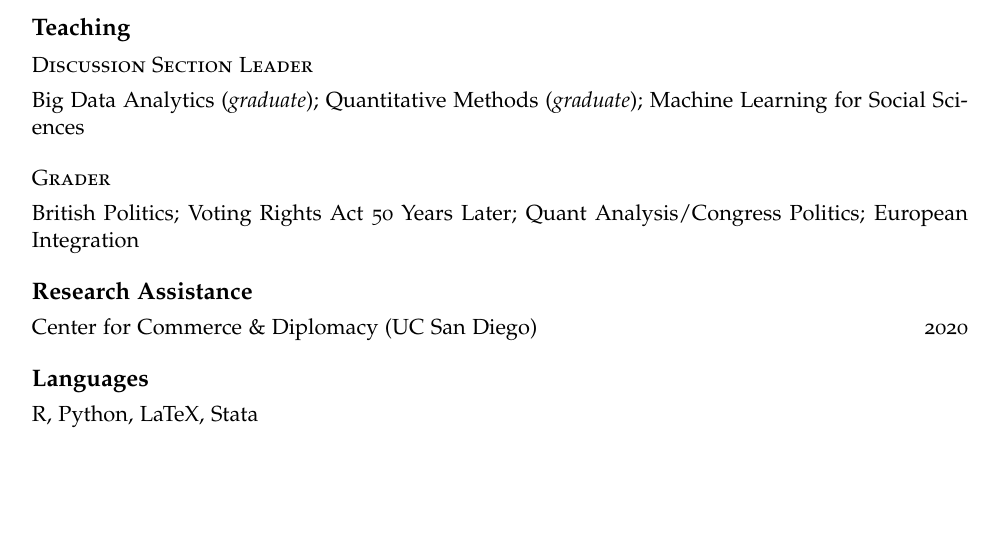
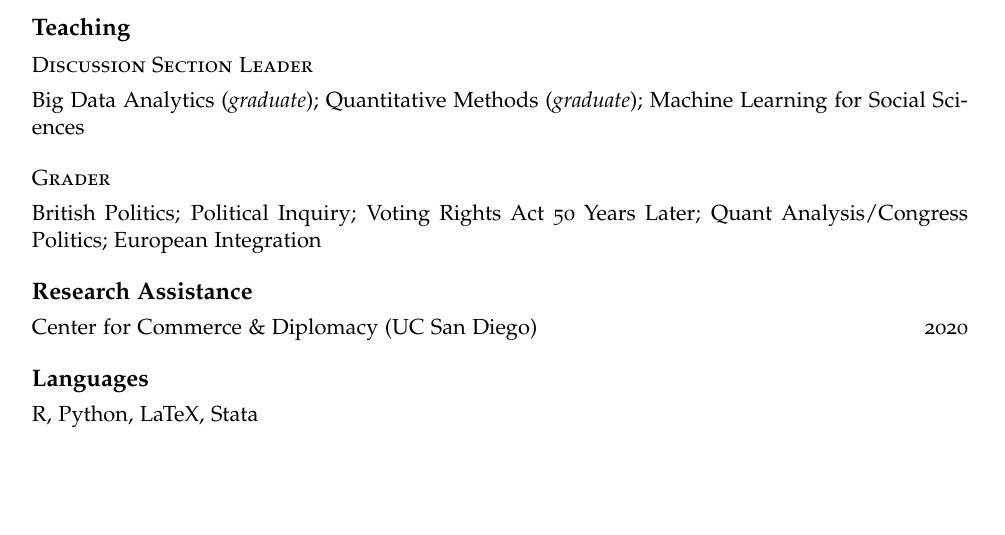
Before and after one commit to bwilden/cv, an R Markdown document (wilden_cv.Rmd): part of the page, cut so that both start at the same text. The pictures show the output file wilden_cv.pdf that the author committed with the source.

Commit message:
add poli 30

```diff
--- a/wilden_cv.Rmd
+++ b/wilden_cv.Rmd
@@ -54,7 +54,7 @@ Big Data Analytics (*graduate*); Quantitative Methods (*graduate*); Machine Lear
 
 ## Grader
 
-British Politics; Voting Rights Act 50 Years Later; Quant Analysis/Congress Politics; European Integration
+British Politics; Political Inquiry; Voting Rights Act 50 Years Later; Quant Analysis/Congress Politics; European Integration
 
 # Research Assistance
 
```
Also changed, not shown: wilden_cv.pdf, 1 other file.
